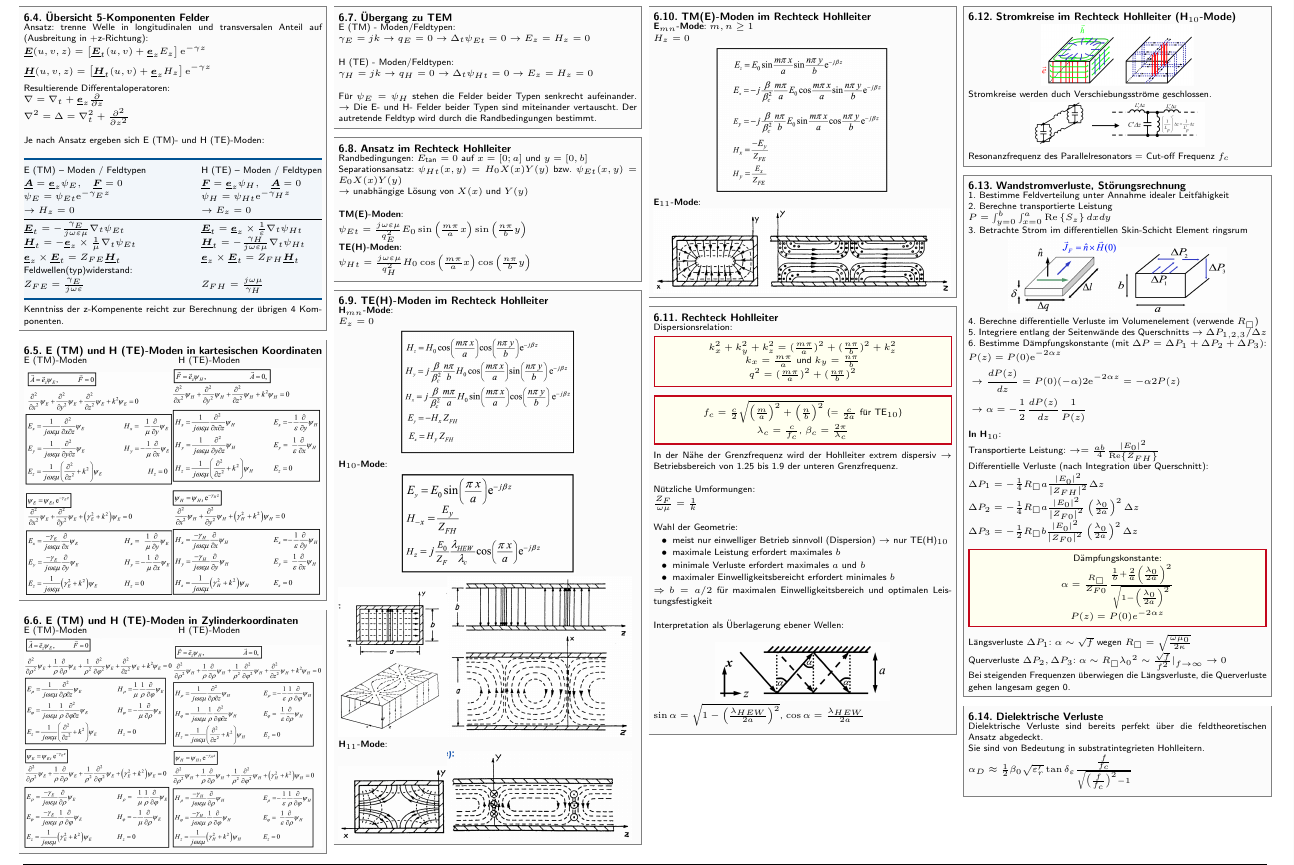
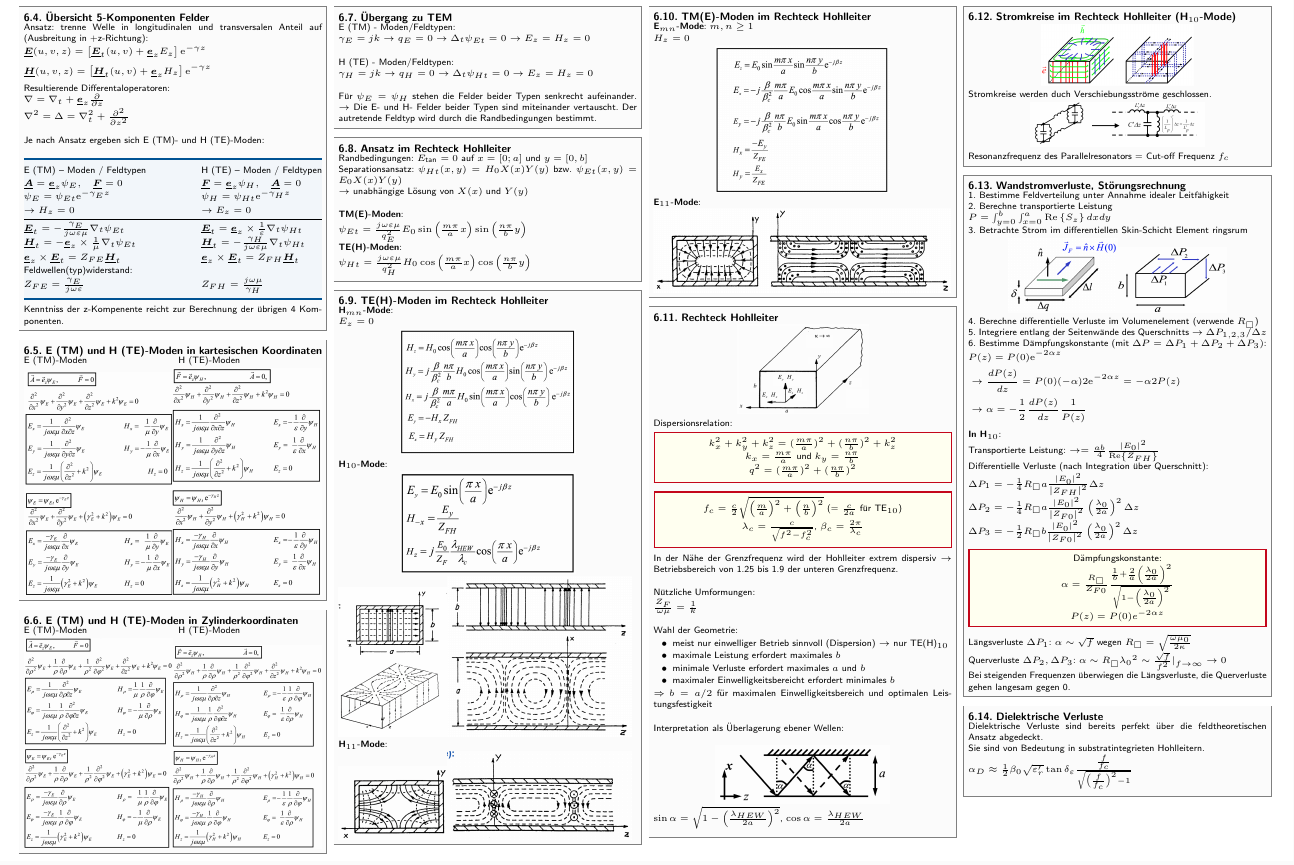
Before and after one commit to latex4ei/Technische_Felder_und_Wellen, a LaTeX document (TFW.tex): part of page 7 of 9, cut so that both start at the same text. Compiled offline with pdfLaTeX.

Commit message:
kleine korrekturen

```diff
--- a/TFW.tex
+++ b/TFW.tex
@@ -1562,6 +1562,9 @@ Falls Zweitor rückwirkungsfrei: $S_{12} = 0 \implies \rho_E = S_{11}, \quad \rh
 
 \begin{sectionbox}
 	\subsection{Rechteck Hohlleiter}
+
+	\begin{center}\includegraphics[width = 3cm]{./img/hl-orientierung.png}\end{center}
+
 	Dispersionsrelation:
 	\begin{emphbox}
 		$k_x^2 + k_y^2 + k_z^2 = (\frac{m\pi}{a})^2+(\frac{n\pi}{b})^2 + k_z^2$\\
@@ -1571,7 +1574,7 @@ Falls Zweitor rückwirkungsfrei: $S_{12} = 0 \implies \rho_E = S_{11}, \quad \rh
 
 	\begin{emphbox}
 		$f_c = \frac{c}{2}\sqrt{\left(\frac{m}{a}\right)^2+\left(\frac{n}{b}\right)^2}$ (= $\frac{c}{2a}$ für $\text{TE}_{10}$)\\
-		$\lambda_c = \frac{c}{f_c}$, $\beta_c = \frac{2\pi}{\lambda_c}$\\
+		$\lambda_c = \frac{c}{\sqrt{f^2 - f_c^2}}$, $\beta_c = \frac{2\pi}{\lambda_c}$\\
 	\end{emphbox}
 
 	In der Nähe der Grenzfrequenz wird der Hohlleiter extrem dispersiv $\rightarrow$ Betriebsbereich von 1.25 bis 1.9 der unteren Grenzfrequenz.\\
```
Also changed, not shown: img/hl-orientierung.png (added).
